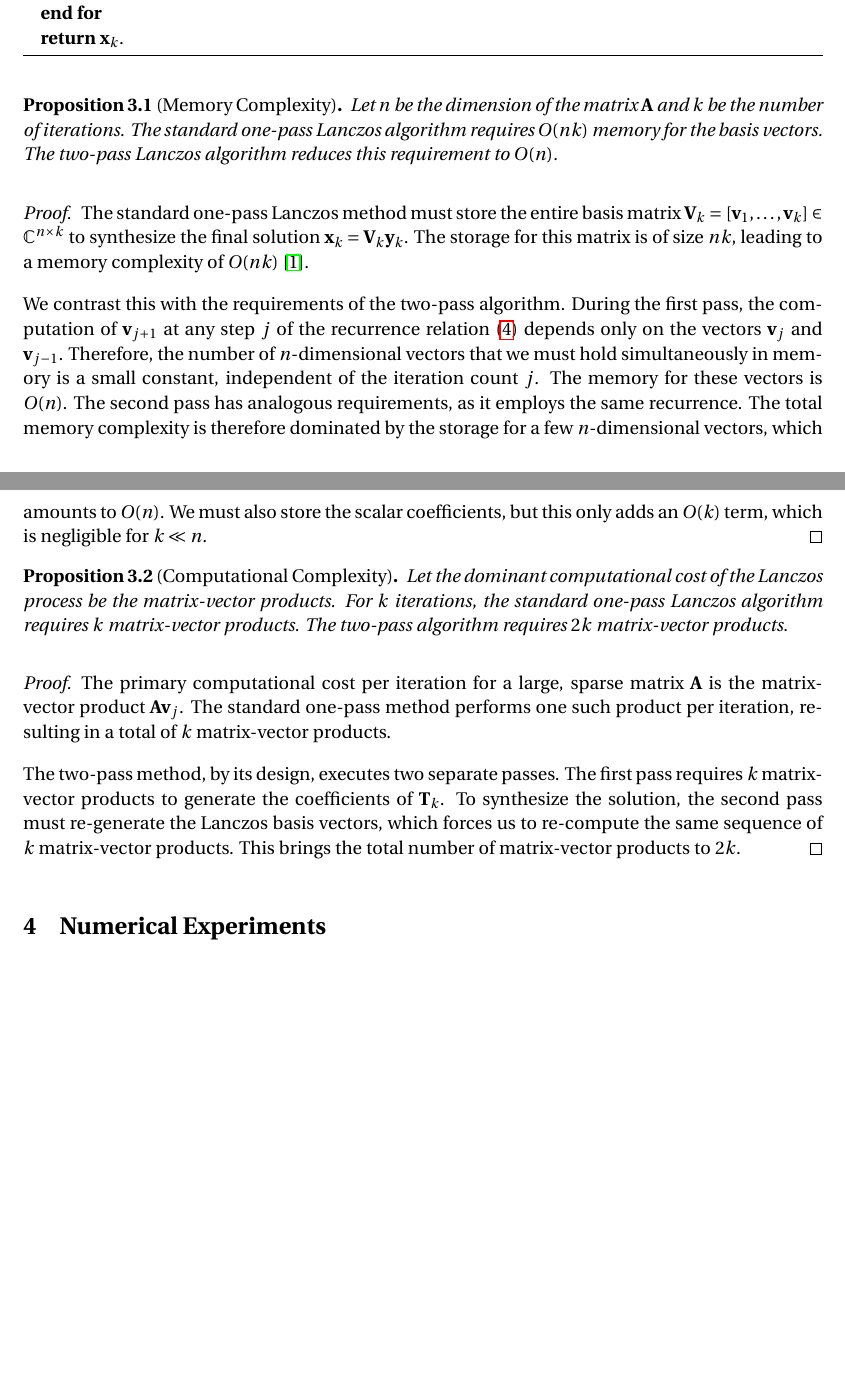
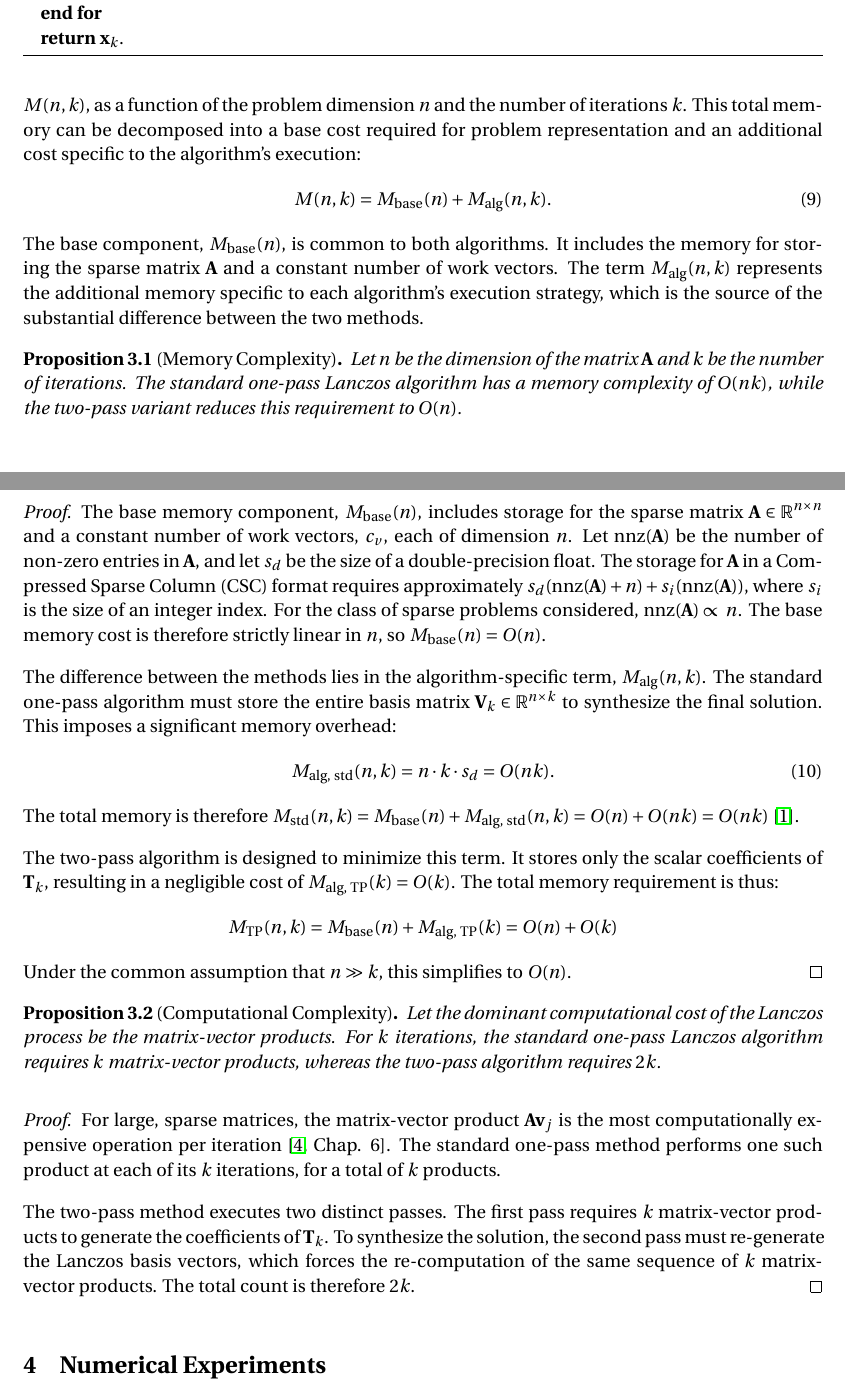
Before and after one commit to lukefleed/two-pass-lanczos, a LaTeX paper (tex/report.tex): two parts of pages 8 and 9 of 19 before the commit and two parts of pages 8 and 9 of 20 after it, joined at a grey line, cut so that both start at the same text, the shorter picture padded with empty space. Compiled offline with pdfLaTeX.

Commit message:
Enhance memory and computational complexity analysis in report; formalize memory model and clarify algorithm comparisons

```diff
--- a/tex/report.tex
+++ b/tex/report.tex
@@ -313,28 +313,38 @@ The memory management is identical to that of the first pass. We use each vector
 
 
 \subsection{Computational and Memory Complexity}
-We now provide an analysis of the memory requirements and computational cost of the two-pass Lanczos algorithm \ref{alg:two_pass_lanczos}. Our analysis demonstrates that the method achieves a significant reduction in memory usage at the expense of an increased number of floating-point operations.
+We now provide a formal analysis of the memory requirements and computational cost of the two-pass Lanczos algorithm. To formalize this analysis, we model the total peak memory usage, $M(n, k)$, as a function of the problem dimension $n$ and the number of iterations $k$. This total memory can be decomposed into a base cost required for problem representation and an additional cost specific to the algorithm's execution:
+\begin{equation}
+    M(n, k) = M_{\text{base}}(n) + M_{\text{alg}}(n, k).
+    \label{eq:memory_model}
+\end{equation}
+The base component, $M_{\text{base}}(n)$, is common to both algorithms. It includes the memory for storing the sparse matrix $\mathbf{A}$ and a constant number of work vectors. The term $M_{\text{alg}}(n, k)$ represents the additional memory specific to each algorithm's execution strategy, which is the source of the substantial difference between the two methods.
 
 \begin{proposition}[Memory Complexity]
-    Let $n$ be the dimension of the matrix $\mathbf{A}$ and $k$ be the number of iterations. The standard one-pass Lanczos algorithm requires $O(nk)$ memory for the basis vectors. The two-pass Lanczos algorithm reduces this requirement to $O(n)$.
+    Let $n$ be the dimension of the matrix $\mathbf{A}$ and $k$ be the number of iterations. The standard one-pass Lanczos algorithm has a memory complexity of $O(nk)$, while the two-pass variant reduces this requirement to $O(n)$.
 \end{proposition}
+\begin{proof}
+    The base memory component, $M_{\text{base}}(n)$, includes storage for the sparse matrix $\mathbf{A} \in \mathbb{R}^{n \times n}$ and a constant number of work vectors, $c_v$, each of dimension $n$. Let $\text{nnz}(\mathbf{A})$ be the number of non-zero entries in $\mathbf{A}$, and let $s_d$ be the size of a double-precision float. The storage for $\mathbf{A}$ in a Compressed Sparse Column (CSC) format requires approximately $s_d(\text{nnz}(\mathbf{A}) + n) + s_i(\text{nnz}(\mathbf{A}))$, where $s_i$ is the size of an integer index. For the class of sparse problems considered, $\text{nnz}(\mathbf{A}) \propto n$. The base memory cost is therefore strictly linear in $n$, so $M_{\text{base}}(n) = O(n)$.
 
-\begin{proof}
-    The standard one-pass Lanczos method must store the entire basis matrix $\mathbf{V}_k = [\mathbf{v}_1, \dots, \mathbf{v}_k] \in \mathbb{C}^{n \times k}$ to synthesize the final solution $\mathbf{x}_k = \mathbf{V}_k \mathbf{y}_k$. The storage for this matrix is of size $nk$, leading to a memory complexity of $O(nk)$ \cite{golub2013matrix}.
+    The difference between the methods lies in the algorithm-specific term, $M_{\text{alg}}(n, k)$. The standard one-pass algorithm must store the entire basis matrix $\mathbf{V}_k \in \mathbb{R}^{n \times k}$ to synthesize the final solution. This imposes a significant memory overhead:
+    \begin{equation}
+        M_{\text{alg, std}}(n, k) = n \cdot k \cdot s_d = O(nk).
+    \end{equation}
+    The total memory is therefore $M_{\text{std}}(n, k) = M_{\text{base}}(n) + M_{\text{alg, std}}(n, k) = O(n) + O(nk) = O(nk)$ \cite{golub2013matrix}.
 
-    We contrast this with the requirements of the two-pass algorithm. During the first pass, the computation of $\mathbf{v}_{j+1}$ at any step $j$ of the recurrence relation \eqref{eq:lanczos_recurrence} depends only on the vectors $\mathbf{v}_j$ and $\mathbf{v}_{j-1}$. Therefore, the number of $n$-dimensional vectors that we must hold simultaneously in memory is a small constant, independent of the iteration count $j$. The memory for these vectors is $O(n)$. The second pass has analogous requirements, as it employs the same recurrence. The total memory complexity is therefore dominated by the storage for a few $n$-dimensional vectors, which amounts to $O(n)$. We must also store the scalar coefficients, but this only adds an $O(k)$ term, which is negligible for $k \ll n$.
+    The two-pass algorithm is designed to minimize this term. It stores only the scalar coefficients of $\mathbf{T}_k$, resulting in a negligible cost of $M_{\text{alg, TP}}(k) = O(k)$. The total memory requirement is thus:
+    $$M_{\text{TP}}(n, k) = M_{\text{base}}(n) + M_{\text{alg, TP}}(k) = O(n) + O(k)$$
+    Under the common assumption that $n \gg k$, this simplifies to $O(n)$.
 \end{proof}
 
 \begin{proposition}[Computational Complexity]
-    Let the dominant computational cost of the Lanczos process be the matrix-vector products. For $k$ iterations, the standard one-pass Lanczos algorithm requires $k$ matrix-vector products. The two-pass algorithm requires $2k$ matrix-vector products.
+    Let the dominant computational cost of the Lanczos process be the matrix-vector products. For $k$ iterations, the standard one-pass Lanczos algorithm requires $k$ matrix-vector products, whereas the two-pass algorithm requires $2k$.
 \end{proposition}
+\begin{proof}
+    For large, sparse matrices, the matrix-vector product $\mathbf{A}\mathbf{v}_j$ is the most computationally expensive operation per iteration \cite[Chap. 6]{saad2003iterative}. The standard one-pass method performs one such product at each of its $k$ iterations, for a total of $k$ products.
 
-\begin{proof}
-    The primary computational cost per iteration for a large, sparse matrix $\mathbf{A}$ is the matrix-vector product $\mathbf{A}\mathbf{v}_j$. The standard one-pass method performs one such product per iteration, resulting in a total of $k$ matrix-vector products.
-
-    The two-pass method, by its design, executes two separate passes. The first pass requires $k$ matrix-vector products to generate the coefficients of $\mathbf{T}_k$. To synthesize the solution, the second pass must re-generate the Lanczos basis vectors, which forces us to re-compute the same sequence of $k$ matrix-vector products. This brings the total number of matrix-vector products to $2k$.
+    The two-pass method executes two distinct passes. The first pass requires $k$ matrix-vector products to generate the coefficients of $\mathbf{T}_k$. To synthesize the solution, the second pass must re-generate the Lanczos basis vectors, which forces the re-computation of the same sequence of $k$ matrix-vector products. The total count is therefore $2k$.
 \end{proof}
-
 % \subsection{Alternative Methods}
 % We contextualize the two-pass method by comparing it to an alternative strategy for achieving memory efficiency: the derivation of short-term recurrences for the solution vector itself. For certain specific choices of the function $f$, it is possible to algebraically manipulate the underlying Lanczos process to yield a direct update formula for the approximate solution $\mathbf{x}_k$.
 
```
Also changed, not shown: tex/report.pdf, tex/report.tex (79 more changed lines).
